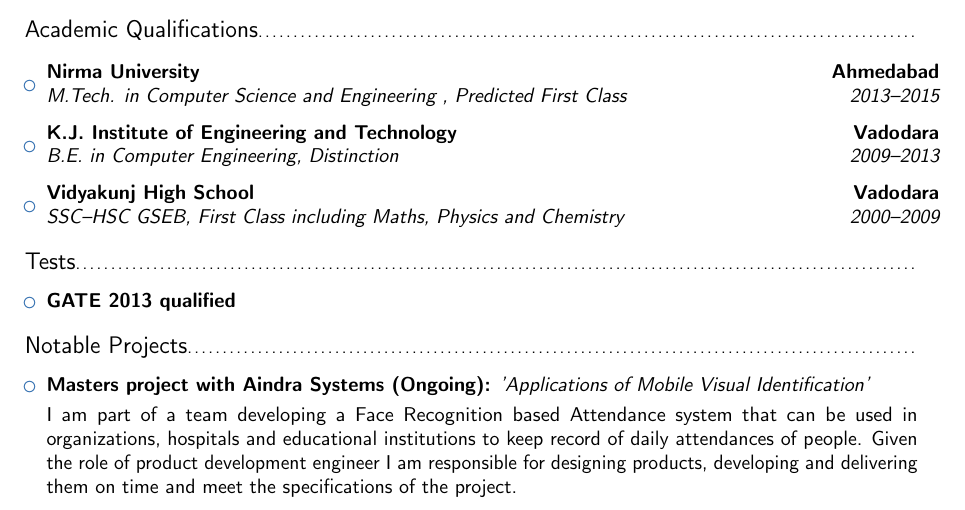
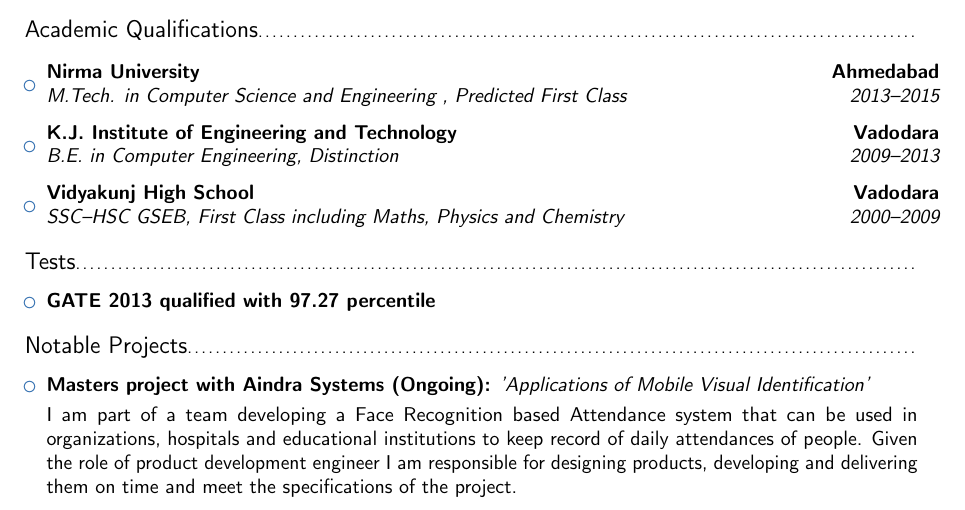
Before and after one commit to sunnykachhia/Resume, a LaTeX CV (Sunny_Kachhia_CV.tex): part of page 1 of 3, cut so that both start at the same text. Compiled offline with pdfLaTeX.

Commit message:
Added percentile to GATE score

```diff
--- a/Sunny_Kachhia_CV.tex
+++ b/Sunny_Kachhia_CV.tex
@@ -118,7 +118,7 @@
 
 \begin{itemize}
 
-\item{\textbf{GATE 2013 qualified}}
+\item{\textbf{GATE 2013 qualified with 97.27 percentile}}
 
 \end{itemize}
 
```
Also changed, not shown: Sunny_Kachhia_CV.pdf.
